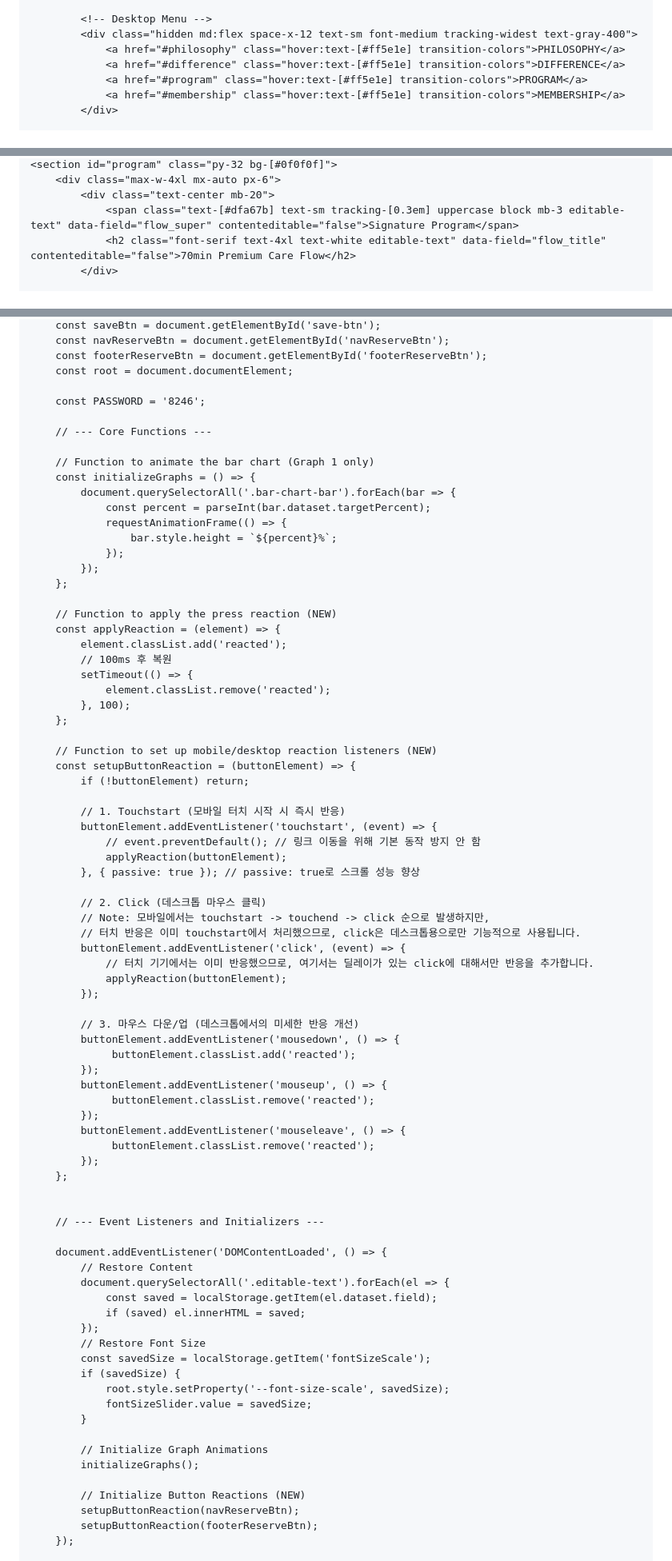
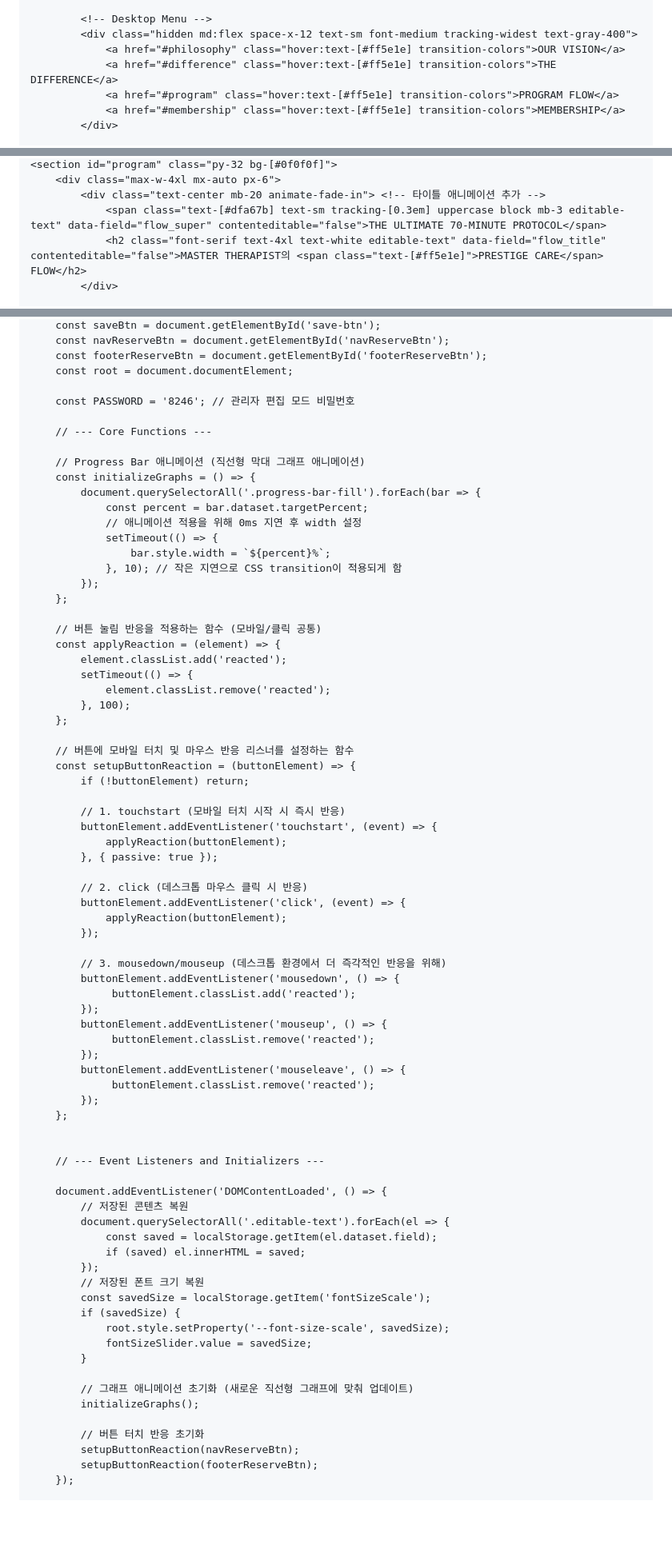
Before and after one commit to cws8246-ux/-LaMeave-, a Markdown page: README.md, 3 parts joined by grey strips. Shown at 80% size. GitHub-like rendering; blank space fills up the shorter version.

```diff
--- a/README.md
+++ b/README.md
@@ -106,9 +104,9 @@
 
             <!-- Desktop Menu -->
             <div class="hidden md:flex space-x-12 text-sm font-medium tracking-widest text-gray-400">
-                <a href="#philosophy" class="hover:text-[#ff5e1e] transition-colors">PHILOSOPHY</a>
-                <a href="#difference" class="hover:text-[#ff5e1e] transition-colors">DIFFERENCE</a>
-                <a href="#program" class="hover:text-[#ff5e1e] transition-colors">PROGRAM</a>
+                <a href="#philosophy" class="hover:text-[#ff5e1e] transition-colors">OUR VISION</a>
+                <a href="#difference" class="hover:text-[#ff5e1e] transition-colors">THE DIFFERENCE</a>
+                <a href="#program" class="hover:text-[#ff5e1e] transition-colors">PROGRAM FLOW</a>
                 <a href="#membership" class="hover:text-[#ff5e1e] transition-colors">MEMBERSHIP</a>
             </div>
 
@@ -281,8 +299,8 @@
     <section id="program" class="py-32 bg-[#0f0f0f]">
         <div class="max-w-4xl mx-auto px-6">
-            <div class="text-center mb-20">
-                <span class="text-[#dfa67b] text-sm tracking-[0.3em] uppercase block mb-3 editable-text" data-field="flow_super" contenteditable="false">Signature Program</span>
-                <h2 class="font-serif text-4xl text-white editable-text" data-field="flow_title" contenteditable="false">70min Premium Care Flow</h2>
+            <div class="text-center mb-20 animate-fade-in"> <!-- 타이틀 애니메이션 추가 -->
+                <span class="text-[#dfa67b] text-sm tracking-[0.3em] uppercase block mb-3 editable-text" data-field="flow_super" contenteditable="false">THE ULTIMATE 70-MINUTE PROTOCOL</span>
+                <h2 class="font-serif text-4xl text-white editable-text" data-field="flow_title" contenteditable="false">MASTER THERAPIST의 <span class="text-[#ff5e1e]">PRESTIGE CARE</span> FLOW</h2>
             </div>
 
             <div class="space-y-4">
@@ -424,48 +442,44 @@
         const footerReserveBtn = document.getElementById('footerReserveBtn');
         const root = document.documentElement;
 
-        const PASSWORD = '8246';
+        const PASSWORD = '8246'; // 관리자 편집 모드 비밀번호
 
         // --- Core Functions ---
 
-        // Function to animate the bar chart (Graph 1 only)
+        // Progress Bar 애니메이션 (직선형 막대 그래프 애니메이션)
         const initializeGraphs = () => {
-            document.querySelectorAll('.bar-chart-bar').forEach(bar => {
-                const percent = parseInt(bar.dataset.targetPercent);
-                requestAnimationFrame(() => {
-                    bar.style.height = `${percent}%`;
-                });
+            document.querySelectorAll('.progress-bar-fill').forEach(bar => {
+                const percent = bar.dataset.targetPercent;
+                // 애니메이션 적용을 위해 0ms 지연 후 width 설정
+                setTimeout(() => {
+                    bar.style.width = `${percent}%`;
+                }, 10); // 작은 지연으로 CSS transition이 적용되게 함
             });
         };
 
-        // Function to apply the press reaction (NEW)
+        // 버튼 눌림 반응을 적용하는 함수 (모바일/클릭 공통)
         const applyReaction = (element) => {
             element.classList.add('reacted');
-            // 100ms 후 복원
             setTimeout(() => {
                 element.classList.remove('reacted');
             }, 100);
         };
 
-        // Function to set up mobile/desktop reaction listeners (NEW)
+        // 버튼에 모바일 터치 및 마우스 반응 리스너를 설정하는 함수
         const setupButtonReaction = (buttonElement) => {
             if (!buttonElement) return;
 
-            // 1. Touchstart (모바일 터치 시작 시 즉시 반응)
+            // 1. touchstart (모바일 터치 시작 시 즉시 반응)
             buttonElement.addEventListener('touchstart', (event) => {
-                // event.preventDefault(); // 링크 이동을 위해 기본 동작 방지 안 함
                 applyReaction(buttonElement);
-            }, { passive: true }); // passive: true로 스크롤 성능 향상
+            }, { passive: true });
 
-            // 2. Click (데스크톱 마우스 클릭)
-            // Note: 모바일에서는 touchstart -> touchend -> click 순으로 발생하지만,
-            // 터치 반응은 이미 touchstart에서 처리했으므로, click은 데스크톱용으로만 기능적으로 사용됩니다.
+            // 2. click (데스크톱 마우스 클릭 시 반응)
             buttonElement.addEventListener('click', (event) => {
-                // 터치 기기에서는 이미 반응했으므로, 여기서는 딜레이가 있는 click에 대해서만 반응을 추가합니다.
                 applyReaction(buttonElement);
             });
 
-            // 3. 마우스 다운/업 (데스크톱에서의 미세한 반응 개선)
+            // 3. mousedown/mouseup (데스크톱 환경에서 더 즉각적인 반응을 위해)
             buttonElement.addEventListener('mousedown', () => {
                  buttonElement.classList.add('reacted');
             });
@@ -481,22 +495,22 @@
         // --- Event Listeners and Initializers ---
 
         document.addEventListener('DOMContentLoaded', () => {
-            // Restore Content
+            // 저장된 콘텐츠 복원
             document.querySelectorAll('.editable-text').forEach(el => {
                 const saved = localStorage.getItem(el.dataset.field);
                 if (saved) el.innerHTML = saved;
             });
-            // Restore Font Size
+            // 저장된 폰트 크기 복원
             const savedSize = localStorage.getItem('fontSizeScale');
             if (savedSize) {
                 root.style.setProperty('--font-size-scale', savedSize);
                 fontSizeSlider.value = savedSize;
             }
 
-            // Initialize Graph Animations
+            // 그래프 애니메이션 초기화 (새로운 직선형 그래프에 맞춰 업데이트)
             initializeGraphs();
 
-            // Initialize Button Reactions (NEW)
+            // 버튼 터치 반응 초기화
             setupButtonReaction(navReserveBtn);
             setupButtonReaction(footerReserveBtn);
         });
```
Also changed, not shown: other parts of README.md (+133 -117 lines).
